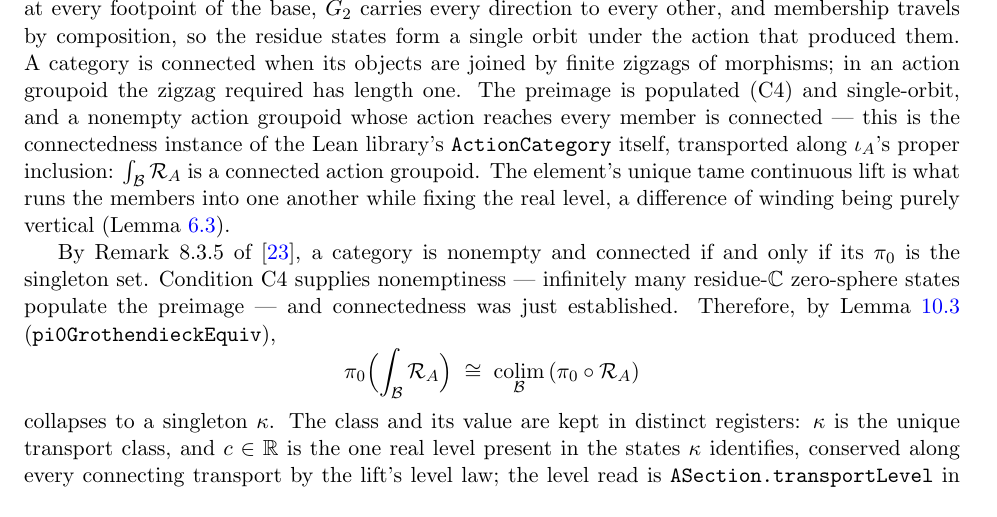
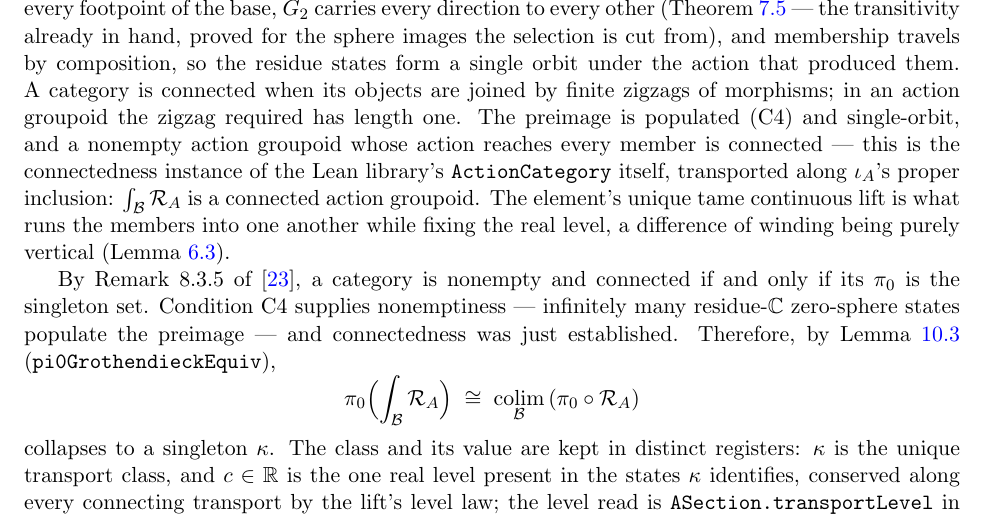
Before and after one commit to jessemichaelpaul/concentricitycorollaries, a LaTeX paper (Octonionic_RH_master.tex): part of page 19 of 22, cut so that both start at the same text. Compiled offline with pdfLaTeX.

Commit message:
Master finale: G2 clause cites thm:G2-S6 inline — the transitivity already in hand, proved for the sphere images the selection is cut from; the preimage-of-a-proved-transitive-image design fact stated where it operates
Co-Authored-By: Claude Fable 5 <noreply@anthropic.com>

```diff
--- a/Octonionic_RH_master.tex
+++ b/Octonionic_RH_master.tex
@@ -1253,9 +1253,10 @@ part.
 \]
 So to join two residue states is to exhibit one element of the action that carries one to the
 other --- and the action reaches every member of the preimage: orbit representatives position
-the element at every footpoint of the base, $G_2$ carries every direction to every other, and
-membership travels by composition, so the residue states form a single orbit under the action
-that produced them. A category is connected when its objects are joined by finite zigzags of
+the element at every footpoint of the base, $G_2$ carries every direction to every other
+\textup{(}Theorem~\ref{thm:G2-S6} --- the transitivity already in hand, proved for the sphere
+images the selection is cut from\textup{)}, and membership travels by composition, so the
+residue states form a single orbit under the action that produced them. A category is connected when its objects are joined by finite zigzags of
 morphisms; in an action groupoid the zigzag required has length one. The preimage is populated
 \textup{(}C4\textup{)} and single-orbit, and a nonempty action groupoid whose action reaches
 every member is connected --- this is the connectedness instance of the Lean library's
```
Also changed, not shown: Octonionic_RH_master.pdf.
